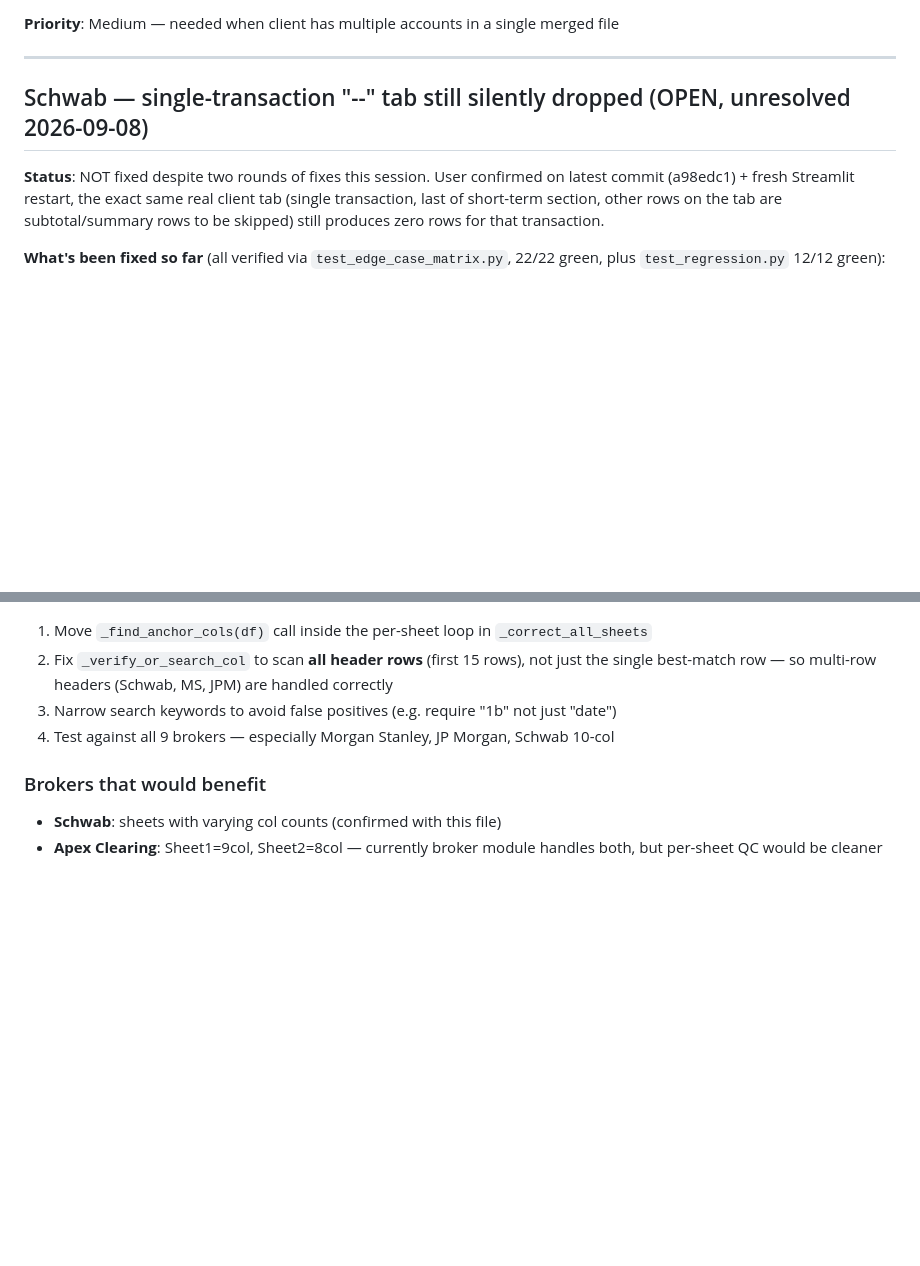
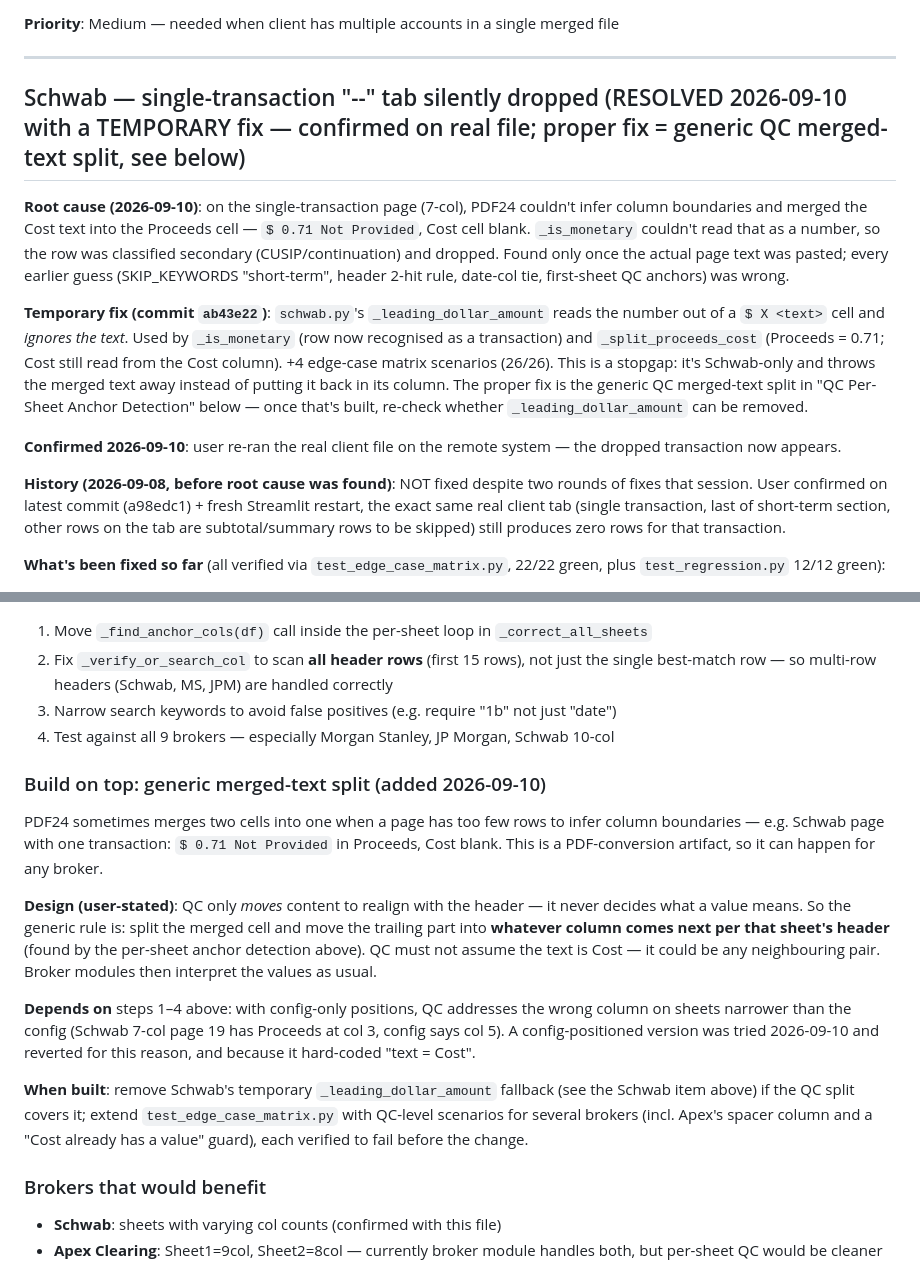
Before and after one commit to umaramana/findata-utils, a Markdown page: stock_processor/PARKING_LOT.md, 2 parts joined by grey strips. Drawn GitHub-style; blank space fills up the shorter version.

Commit message:
Parking lot: close Schwab single-txn drop (temporary fix); add generic QC merged-text split
- Schwab item: root cause (PDF24 merged "Not Provided" into the Proceeds cell on a
  single-txn page), temporary fix in ab43e22, confirmed on the real file.
- QC Per-Sheet Anchor Detection: new follow-up -- split merged cells into the
  next column per each sheet's header (QC moves, never interprets); depends on
  per-sheet anchor detection; then remove Schwab's _leading_dollar_amount.

Co-Authored-By: Claude Opus 5 <noreply@anthropic.com>
Claude-Session: https://claude.ai/code/session_01W52hBpGC9MVfoNVSHA5djQ

```diff
--- a/stock_processor/PARKING_LOT.md
+++ b/stock_processor/PARKING_LOT.md
@@ -32,9 +32,15 @@ When a client has multiple bank accounts, the output needs to show totals broken
 
 ---
 
-## Schwab — single-transaction "--" tab still silently dropped (OPEN, unresolved 2026-09-08)
+## Schwab — single-transaction "--" tab silently dropped (RESOLVED 2026-09-10 with a TEMPORARY fix — confirmed on real file; proper fix = generic QC merged-text split, see below)
 
-**Status**: NOT fixed despite two rounds of fixes this session. User confirmed on latest commit (a98edc1) + fresh Streamlit restart, the exact same real client tab (single transaction, last of short-term section, other rows on the tab are subtotal/summary rows to be skipped) still produces zero rows for that transaction.
+**Root cause (2026-09-10)**: on the single-transaction page (7-col), PDF24 couldn't infer column boundaries and merged the Cost text into the Proceeds cell — `$ 0.71 Not Provided`, Cost cell blank. `_is_monetary` couldn't read that as a number, so the row was classified secondary (CUSIP/continuation) and dropped. Found only once the actual page text was pasted; every earlier guess (SKIP_KEYWORDS "short-term", header 2-hit rule, date-col tie, first-sheet QC anchors) was wrong.
+
+**Temporary fix (commit `ab43e22`)**: `schwab.py`'s `_leading_dollar_amount` reads the number out of a `$ X <text>` cell and *ignores the text*. Used by `_is_monetary` (row now recognised as a transaction) and `_split_proceeds_cost` (Proceeds = 0.71; Cost still read from the Cost column). +4 edge-case matrix scenarios (26/26). This is a stopgap: it's Schwab-only and throws the merged text away instead of putting it back in its column. The proper fix is the generic QC merged-text split in "QC Per-Sheet Anchor Detection" below — once that's built, re-check whether `_leading_dollar_amount` can be removed.
+
+**Confirmed 2026-09-10**: user re-ran the real client file on the remote system — the dropped transaction now appears.
+
+**History (2026-09-08, before root cause was found)**: NOT fixed despite two rounds of fixes that session. User confirmed on latest commit (a98edc1) + fresh Streamlit restart, the exact same real client tab (single transaction, last of short-term section, other rows on the tab are subtotal/summary rows to be skipped) still produces zero rows for that transaction.
 
 **What's been fixed so far** (all verified via `test_edge_case_matrix.py`, 22/22 green, plus `test_regression.py` 12/12 green):
 1. `is_date()`/`_has_date()` now accept `"--"` as a valid date value (was previously always classified `skip`) — split into strict (no `"--"`, for column-*scanning*) vs lenient (`"--"` accepted, for validating an already-*known* column) variants in `utils.py` and `pdf_qc.py`, after the first version of this fix broke column-detection for a *different* real file (Gain/Loss leaking into Proceeds).
@@ -212,6 +218,27 @@ therefore misses it and hits a random cell elsewhere.
 3. Narrow search keywords to avoid false positives (e.g. require "1b" not just "date")
 4. Test against all 9 brokers — especially Morgan Stanley, JP Morgan, Schwab 10-col
 
+### Build on top: generic merged-text split (added 2026-09-10)
+PDF24 sometimes merges two cells into one when a page has too few rows to infer
+column boundaries — e.g. Schwab page with one transaction: `$ 0.71 Not Provided` in
+Proceeds, Cost blank. This is a PDF-conversion artifact, so it can happen for any broker.
+
+**Design (user-stated)**: QC only *moves* content to realign with the header — it never
+decides what a value means. So the generic rule is: split the merged cell and move the
+trailing part into **whatever column comes next per that sheet's header** (found by the
+per-sheet anchor detection above). QC must not assume the text is Cost — it could be
+any neighbouring pair. Broker modules then interpret the values as usual.
+
+**Depends on** steps 1–4 above: with config-only positions, QC addresses the wrong
+column on sheets narrower than the config (Schwab 7-col page 19 has Proceeds at col 3,
+config says col 5). A config-positioned version was tried 2026-09-10 and reverted for
+this reason, and because it hard-coded "text = Cost".
+
+**When built**: remove Schwab's temporary `_leading_dollar_amount` fallback (see the
+Schwab item above) if the QC split covers it; extend `test_edge_case_matrix.py` with
+QC-level scenarios for several brokers (incl. Apex's spacer column and a "Cost already
+has a value" guard), each verified to fail before the change.
+
 ### Brokers that would benefit
 - **Schwab**: sheets with varying col counts (confirmed with this file)
 - **Apex Clearing**: Sheet1=9col, Sheet2=8col — currently broker module handles both,
```
